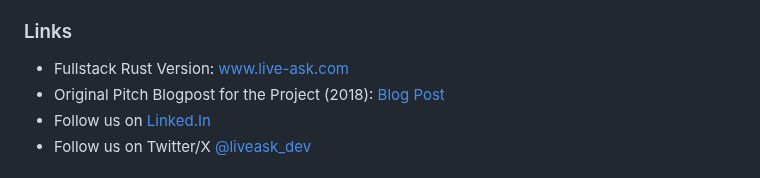
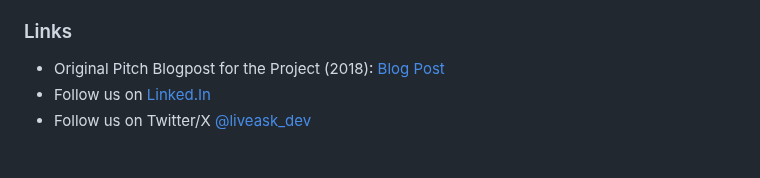
Before and after one commit to liveask/liveask, a Markdown page: README.md, the part around one of its changes. Drawn GitHub-style.

Commit message:
simplify readme

```diff
--- a/README.md
+++ b/README.md
@@ -13,7 +13,6 @@ Live-Ask.com provides a simple, free, and real-time service for the audience to
 * Is **free** to use with premium features available
 
 ### Links
-* Fullstack Rust Version: [www.live-ask.com](http://www.live-ask.com)
 * Original Pitch Blogpost for the Project (2018): [Blog Post](https://blog.extrawurst.org/general/webdev/2018/04/02/liveask.html)
 * Follow us on [Linked.In](https://www.linkedin.com/company/live-ask/)
 * Follow us on Twitter/X [@liveask_dev](https://twitter.com/liveask_dev)
```
Also changed, not shown: other parts of README.md (+2 -2 lines).
